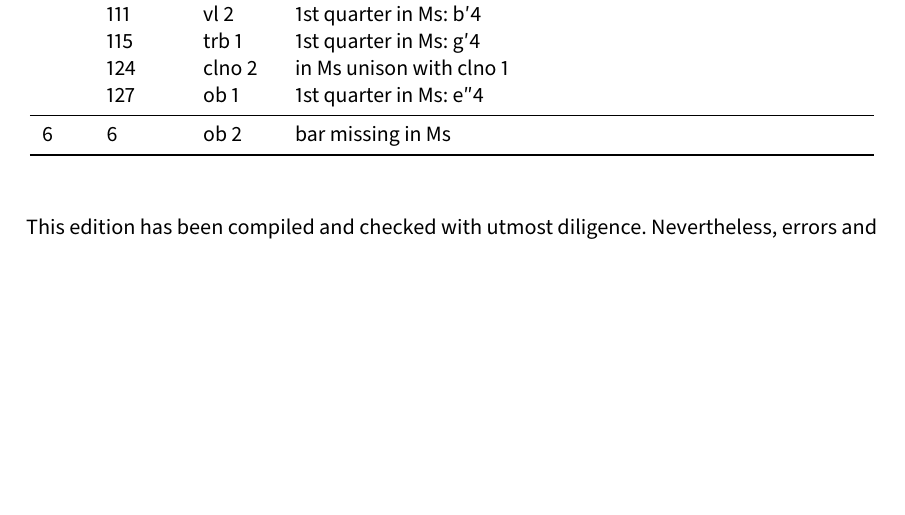
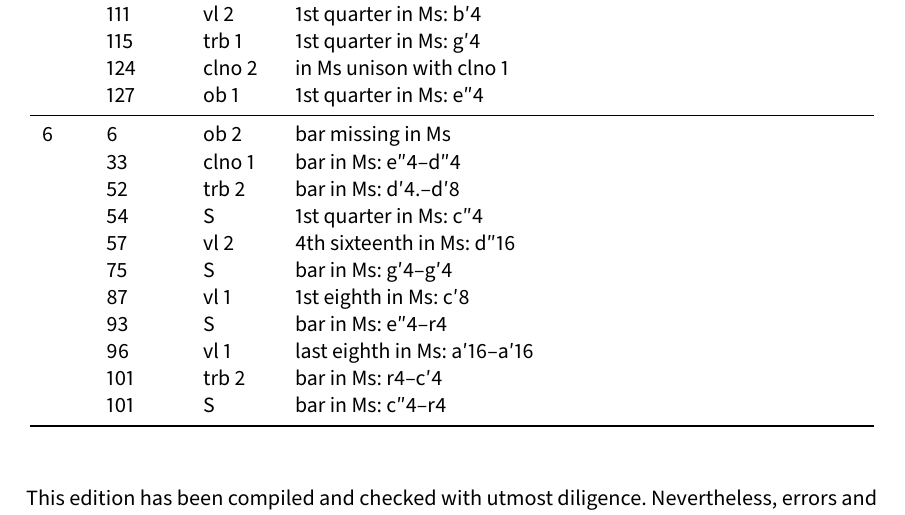
Before and after one commit to edition-esser-skala/eybler-missa-HerEy-7, a LaTeX document (front_matter/critical_report.tex): part of page 6 of 8, cut so that both start at the same text, the shorter picture padded with empty space. Compiled offline with LuaLaTeX; a missing font is replaced by an installed copy or a similar font.

Commit message:
dona nobis

```diff
--- a/front_matter/critical_report.tex
+++ b/front_matter/critical_report.tex
@@ -353,6 +353,16 @@ In general, this edition closely follows the manuscript. Any changes that were i
 	  & 127 & ob 1     & 1st quarter in Ms: e″4 \\
 	\midrule
 	6 & 6   & ob 2     & bar missing in Ms \\
+	  & 33  & clno 1   & bar in Ms: e″4–d″4 \\
+	  & 52  & trb 2    & bar in Ms: d′4.–d′8 \\
+	  & 54  & S        & 1st quarter in Ms: c″4 \\
+	  & 57  & vl 2     & 4th sixteenth in Ms: d″16 \\
+	  & 75  & S        & bar in Ms: g′4–g′4 \\
+	  & 87  & vl 1     & 1st eighth in Ms: c′8 \\
+	  & 93  & S        & bar in Ms: e″4–r4 \\
+	  & 96  & vl 1     & last eighth in Ms: a′16–a′16 \\
+	  & 101 & trb 2    & bar in Ms: r4–c′4 \\
+	  & 101 & S        & bar in Ms: c″4–r4 \\
 	\bottomrule
 \end{longtable}
 
```
Also changed, not shown: 19 other files.
